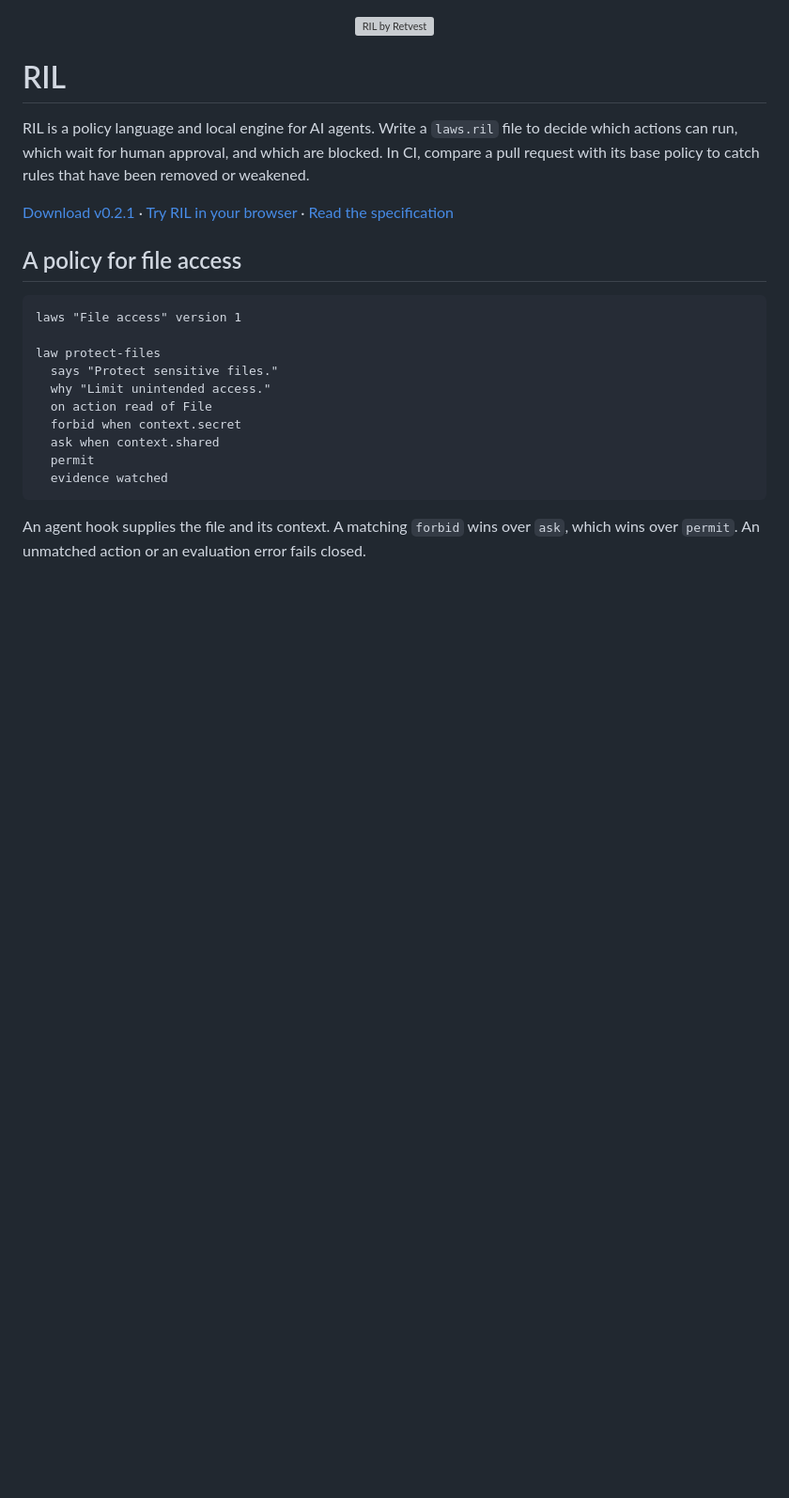
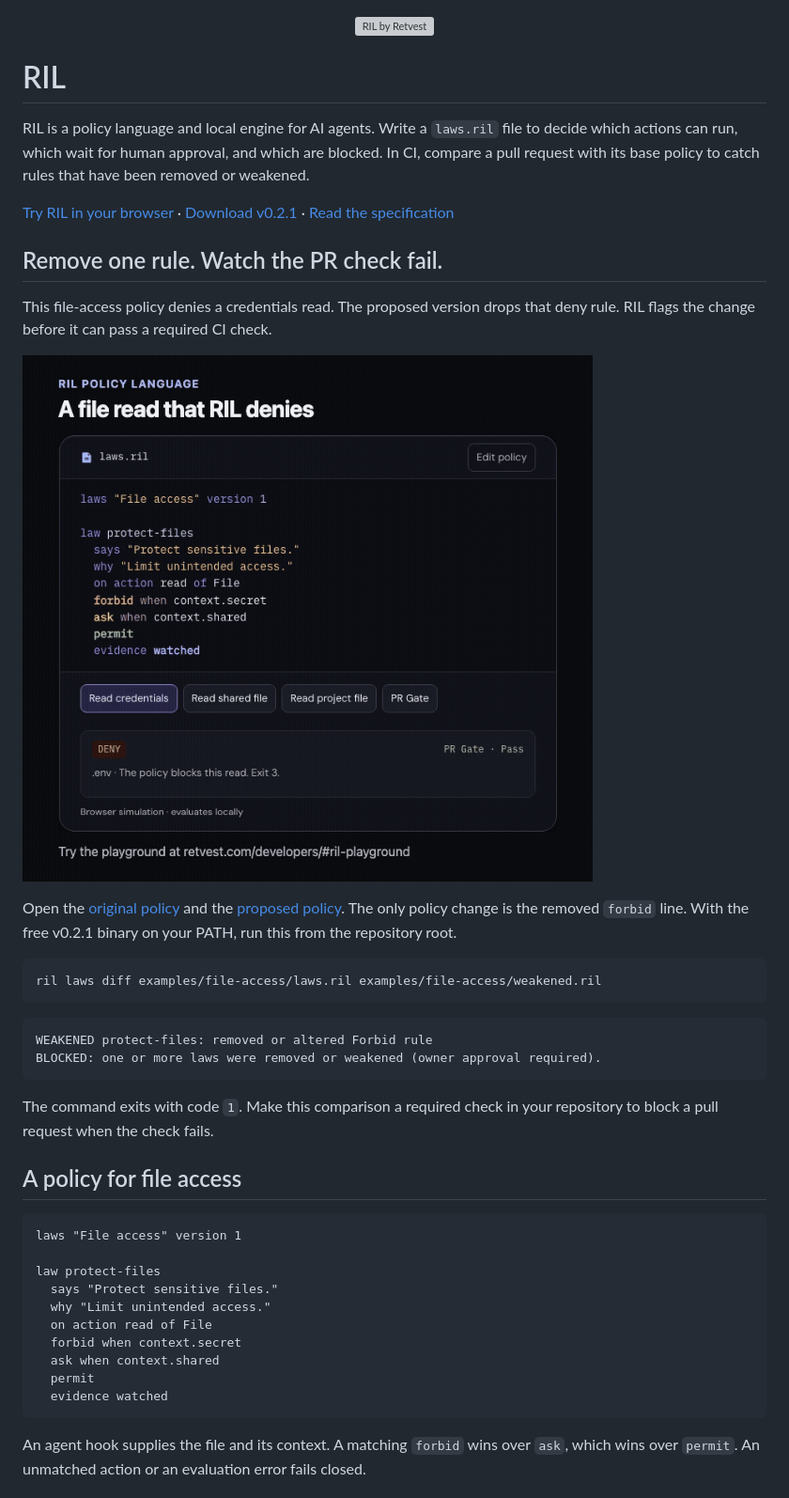
Before and after one commit to retvest/RIL, a Markdown page: README.md, the part around one of its changes. Shown at 94% size. Drawn GitHub-style; pictures changed too: assets/ril-policy-demo.gif (added); blank space fills up the shorter version; grey boxes are pictures that could not be loaded.

Commit message:
docs(ril): lead with a reproducible policy check

````diff
--- a/README.md
+++ b/README.md
@@ -7,9 +7,33 @@ to decide which actions can run, which wait for human approval, and which are
 blocked. In CI, compare a pull request with its base policy to catch rules that
 have been removed or weakened.
 
+[Try RIL in your browser](https://retvest.com/developers/#ril-playground) ·
 [Download v0.2.1](https://github.com/retvest/ril/releases/tag/v0.2.1) ·
-[Try RIL in your browser](https://retvest.com/developers/#ril-install) ·
 [Read the specification](LAWS-SPEC.md)
+
+## Remove one rule. Watch the PR check fail.
+
+This file-access policy denies a credentials read. The proposed version drops
+that deny rule. RIL flags the change before it can pass a required CI check.
+
+[![RIL playground showing allow, hold, deny, and a failed policy check](assets/ril-policy-demo.gif)](https://retvest.com/developers/#ril-playground)
+
+Open the [original policy](examples/file-access/laws.ril) and the
+[proposed policy](examples/file-access/weakened.ril). The only policy change
+is the removed `forbid` line. With the free v0.2.1 binary on your PATH, run
+this from the repository root.
+
+```sh
+ril laws diff examples/file-access/laws.ril examples/file-access/weakened.ril
+```
+
+```text
+WEAKENED protect-files: removed or altered Forbid rule
+BLOCKED: one or more laws were removed or weakened (owner approval required).
+```
+
+The command exits with code `1`. Make this comparison a required check in
+your repository to block a pull request when the check fails.
 
 ## A policy for file access
 
````
Also changed, not shown: other parts of README.md (+5 -5 lines), 2 other files.
